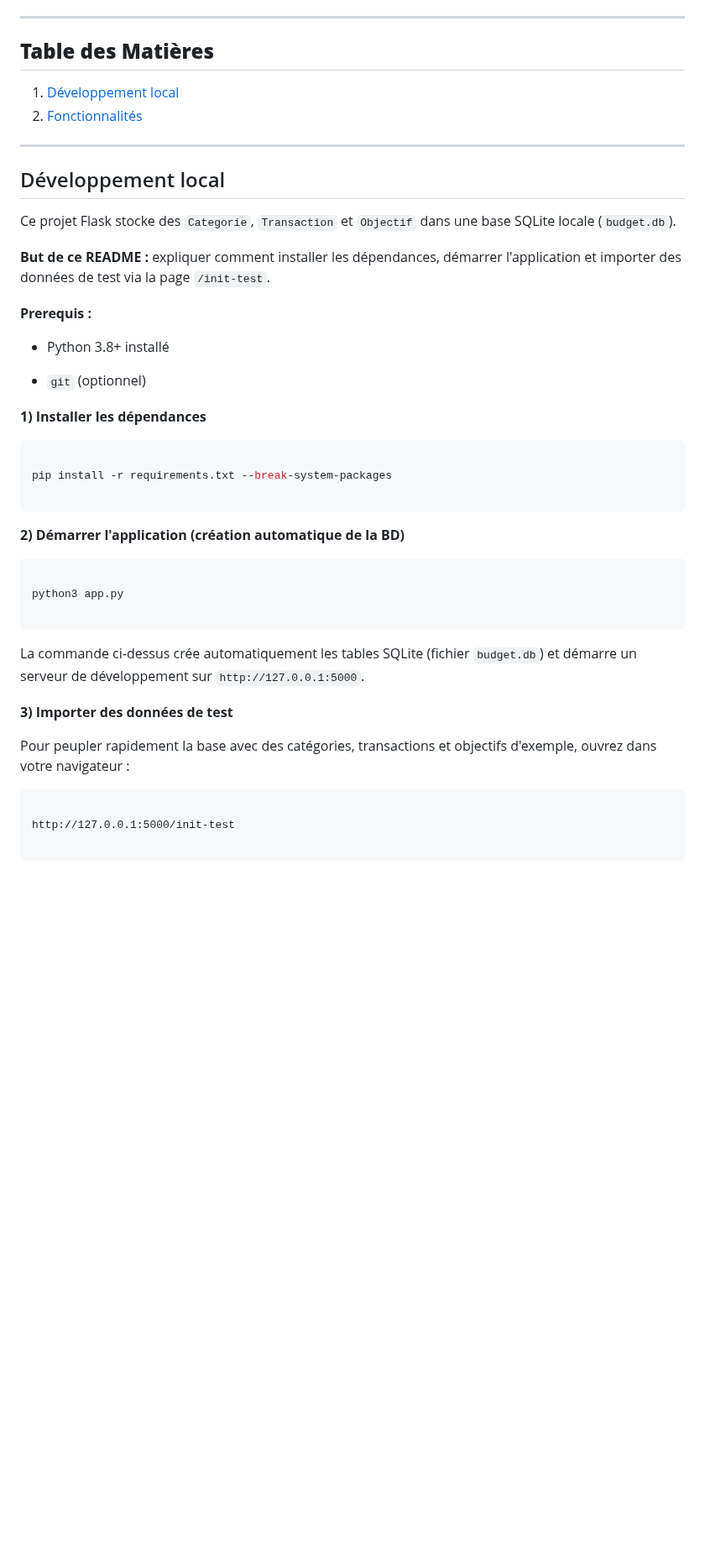
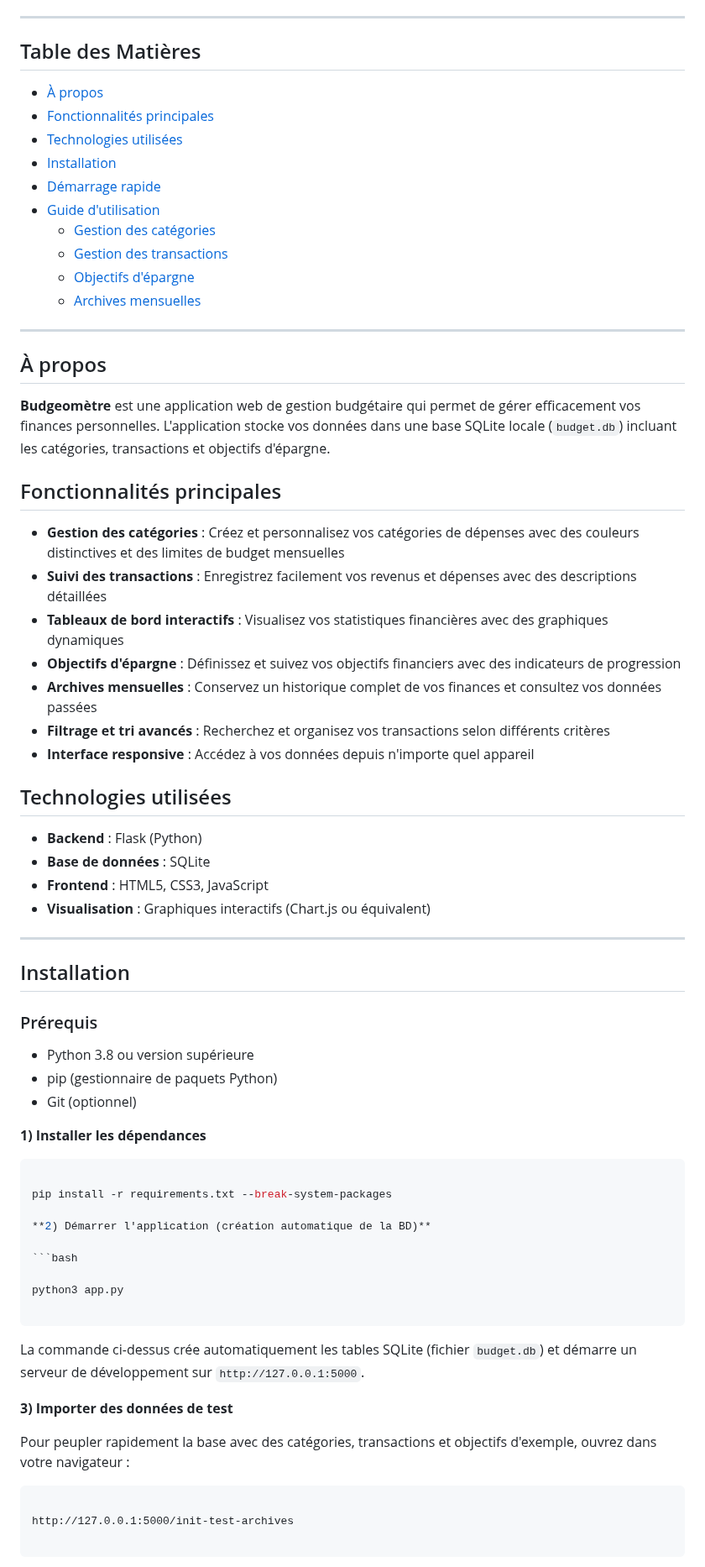
Before and after one commit to aferrah/Budgeometre, a Markdown page: README.md, the part around one of its changes. Shown at 84% size. GitHub-like rendering; blank space fills up the shorter version.

````diff
--- a/README.md
+++ b/README.md
@@ -4,56 +8,60 @@
 
 ---
 
+## Table des Matières
 
-
-## **Table des Matières**
-
-1. [Développement local](#développement-local)
-2. [Fonctionnalités](#fonctionnalités)
-
-
+- [À propos](#à-propos)
+- [Fonctionnalités principales](#fonctionnalités-principales)
+- [Technologies utilisées](#technologies-utilisées)
+- [Installation](#installation)
+- [Démarrage rapide](#démarrage-rapide)
+- [Guide d'utilisation](#guide-dutilisation)
+  - [Gestion des catégories](#1-gestion-des-catégories)
+  - [Gestion des transactions](#2-gestion-des-transactions)
+  - [Objectifs d'épargne](#3-objectifs-dépargne)
+  - [Archives mensuelles](#4-archives-mensuelles)
 
 ---
 
+## À propos
 
+**Budgeomètre** est une application web de gestion budgétaire qui permet de gérer efficacement vos finances personnelles. L'application stocke vos données dans une base SQLite locale (`budget.db`) incluant les catégories, transactions et objectifs d'épargne.
 
-## Développement local
+## Fonctionnalités principales
 
+- **Gestion des catégories** : Créez et personnalisez vos catégories de dépenses avec des couleurs distinctives et des limites de budget mensuelles
+- **Suivi des transactions** : Enregistrez facilement vos revenus et dépenses avec des descriptions détaillées
+- **Tableaux de bord interactifs** : Visualisez vos statistiques financières avec des graphiques dynamiques
+- **Objectifs d'épargne** : Définissez et suivez vos objectifs financiers avec des indicateurs de progression
+- **Archives mensuelles** : Conservez un historique complet de vos finances et consultez vos données passées
+- **Filtrage et tri avancés** : Recherchez et organisez vos transactions selon différents critères
+- **Interface responsive** : Accédez à vos données depuis n'importe quel appareil
 
+## Technologies utilisées
 
-Ce projet Flask stocke des `Categorie`, `Transaction` et `Objectif` dans une base SQLite locale (`budget.db`).
+- **Backend** : Flask (Python)
+- **Base de données** : SQLite
+- **Frontend** : HTML5, CSS3, JavaScript
+- **Visualisation** : Graphiques interactifs (Chart.js ou équivalent)
 
+---
 
+## Installation
 
-**But de ce README :** expliquer comment installer les dépendances, démarrer l'application et importer des données de test via la page `/init-test`.
+### Prérequis
 
-
-
-**Prerequis :**
-
-- Python 3.8+ installé
-
-- `git` (optionnel)
-
-
-
-
+- Python 3.8 ou version supérieure
+- pip (gestionnaire de paquets Python)
+- Git (optionnel)
 
 **1) Installer les dépendances**
-
 
 
 ```bash
 
 pip install -r requirements.txt --break-system-packages
 
-```
-
-
-
 **2) Démarrer l'application (création automatique de la BD)**
-
-
 
 ```bash
 
@@ -61,23 +69,17 @@ python3 app.py
 
 ```
 
-
-
 La commande ci-dessus crée automatiquement les tables SQLite (fichier `budget.db`) et démarre un serveur de développement sur `http://127.0.0.1:5000`.
-
 
 
 **3) Importer des données de test**
 
 
-
 Pour peupler rapidement la base avec des catégories, transactions et objectifs d'exemple, ouvrez dans votre navigateur :
-
-
 
 ```
 
-http://127.0.0.1:5000/init-test
+http://127.0.0.1:5000/init-test-archives
 
 ```
 
````
Also changed, not shown: other parts of README.md (+54 -38 lines).
